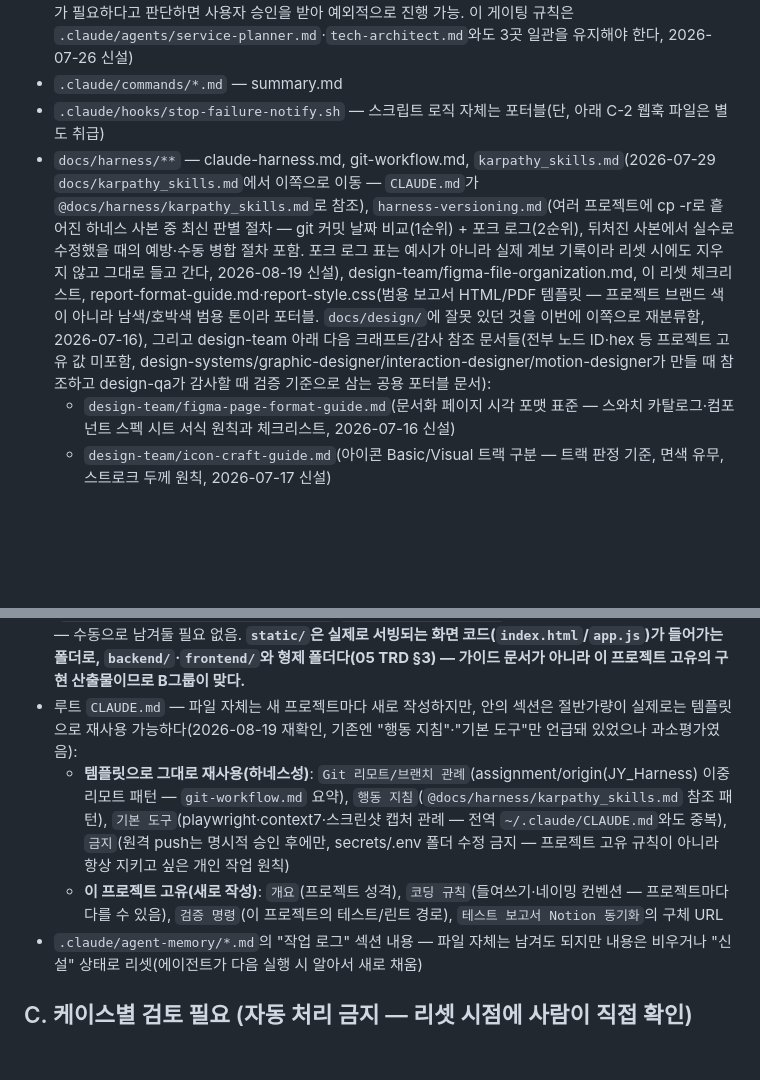
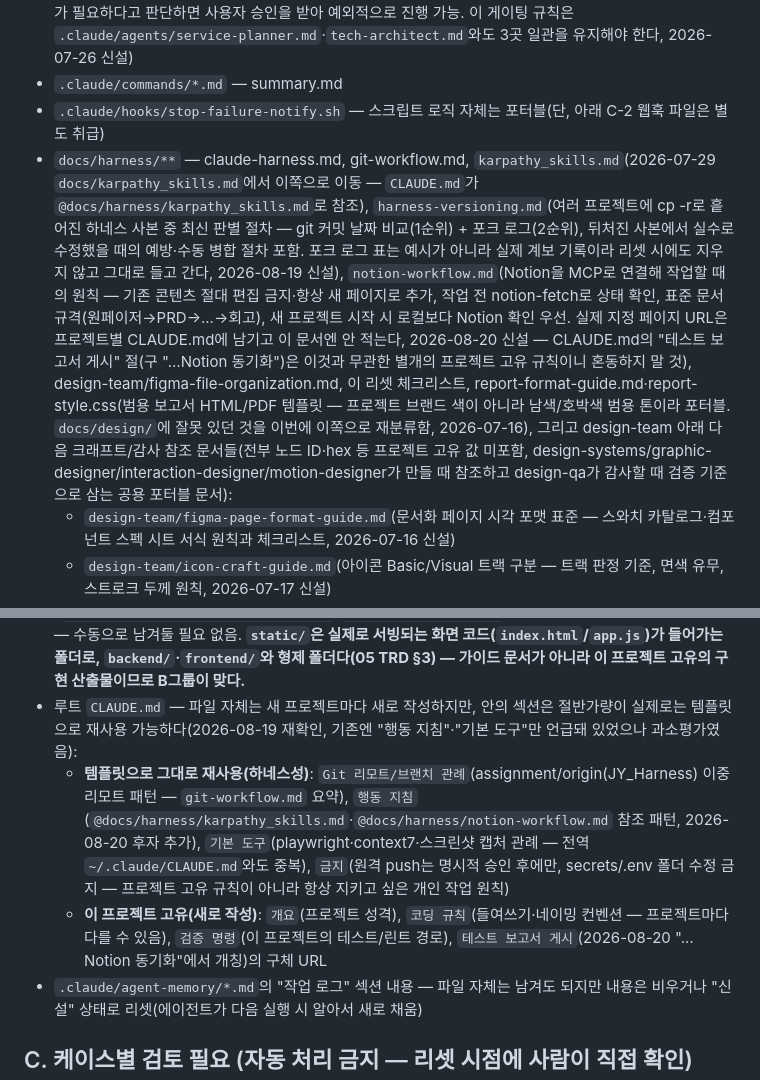
Before and after one commit to hopepunk0330/big_data_study_PJ_02_web_phonebook2, a Markdown page: docs/harness/reset-checklist.md, 2 parts joined by grey strips. Drawn GitHub-style; blank space fills up the shorter version.

```diff
--- a/docs/harness/reset-checklist.md
+++ b/docs/harness/reset-checklist.md
@@ -15,7 +15,7 @@
   (참고: 킥오프 스킬은 0단계 판정에 따라 2단계 데스크리서치 기본 태도가 갈린다 — 문서 없이 시작하면 적극 권장, 문서를 전달받아 갭만 채우면 기본은 안 함이되 워커가 필요하다고 판단하면 사용자 승인을 받아 예외적으로 진행 가능. 이 게이팅 규칙은 `.claude/agents/service-planner.md`·`tech-architect.md`와도 3곳 일관을 유지해야 한다, 2026-07-26 신설)
 - `.claude/commands/*.md` — summary.md
 - `.claude/hooks/stop-failure-notify.sh` — 스크립트 로직 자체는 포터블(단, 아래 C-2 웹훅 파일은 별도 취급)
-- `docs/harness/**` — claude-harness.md, git-workflow.md, `karpathy_skills.md`(2026-07-29 `docs/karpathy_skills.md`에서 이쪽으로 이동 — `CLAUDE.md`가 `@docs/harness/karpathy_skills.md`로 참조), `harness-versioning.md`(여러 프로젝트에 cp -r로 흩어진 하네스 사본 중 최신 판별 절차 — git 커밋 날짜 비교(1순위) + 포크 로그(2순위), 뒤처진 사본에서 실수로 수정했을 때의 예방·수동 병합 절차 포함. 포크 로그 표는 예시가 아니라 실제 계보 기록이라 리셋 시에도 지우지 않고 그대로 들고 간다, 2026-08-19 신설), design-team/figma-file-organization.md, 이 리셋 체크리스트, report-format-guide.md·report-style.css(범용 보고서 HTML/PDF 템플릿 — 프로젝트 브랜드 색이 아니라 남색/호박색 범용 톤이라 포터블. `docs/design/`에 잘못 있던 것을 이번에 이쪽으로 재분류함, 2026-07-16), 그리고 design-team 아래 다음 크래프트/감사 참조 문서들(전부 노드 ID·hex 등 프로젝트 고유 값 미포함, design-systems/graphic-designer/interaction-designer/motion-designer가 만들 때 참조하고 design-qa가 감사할 때 검증 기준으로 삼는 공용 포터블 문서):
+- `docs/harness/**` — claude-harness.md, git-workflow.md, `karpathy_skills.md`(2026-07-29 `docs/karpathy_skills.md`에서 이쪽으로 이동 — `CLAUDE.md`가 `@docs/harness/karpathy_skills.md`로 참조), `harness-versioning.md`(여러 프로젝트에 cp -r로 흩어진 하네스 사본 중 최신 판별 절차 — git 커밋 날짜 비교(1순위) + 포크 로그(2순위), 뒤처진 사본에서 실수로 수정했을 때의 예방·수동 병합 절차 포함. 포크 로그 표는 예시가 아니라 실제 계보 기록이라 리셋 시에도 지우지 않고 그대로 들고 간다, 2026-08-19 신설), `notion-workflow.md`(Notion을 MCP로 연결해 작업할 때의 원칙 — 기존 콘텐츠 절대 편집 금지·항상 새 페이지로 추가, 작업 전 notion-fetch로 상태 확인, 표준 문서 규격(원페이저→PRD→...→회고), 새 프로젝트 시작 시 로컬보다 Notion 확인 우선. 실제 지정 페이지 URL은 프로젝트별 CLAUDE.md에 남기고 이 문서엔 안 적는다, 2026-08-20 신설 — CLAUDE.md의 "테스트 보고서 게시" 절(구 "…Notion 동기화")은 이것과 무관한 별개의 프로젝트 고유 규칙이니 혼동하지 말 것), design-team/figma-file-organization.md, 이 리셋 체크리스트, report-format-guide.md·report-style.css(범용 보고서 HTML/PDF 템플릿 — 프로젝트 브랜드 색이 아니라 남색/호박색 범용 톤이라 포터블. `docs/design/`에 잘못 있던 것을 이번에 이쪽으로 재분류함, 2026-07-16), 그리고 design-team 아래 다음 크래프트/감사 참조 문서들(전부 노드 ID·hex 등 프로젝트 고유 값 미포함, design-systems/graphic-designer/interaction-designer/motion-designer가 만들 때 참조하고 design-qa가 감사할 때 검증 기준으로 삼는 공용 포터블 문서):
   - `design-team/figma-page-format-guide.md`(문서화 페이지 시각 포맷 표준 — 스와치 카탈로그·컴포넌트 스펙 시트 서식 원칙과 체크리스트, 2026-07-16 신설)
   - `design-team/icon-craft-guide.md`(아이콘 Basic/Visual 트랙 구분 — 트랙 판정 기준, 면색 유무, 스트로크 두께 원칙, 2026-07-17 신설)
   - `design-team/component-state-guide.md`(컴포넌트 상태 커버리지·네이밍 — State 축 네이밍, 유형별 필수 상태, Disabled 색 토큰 표현, 아이콘 INSTANCE 조립 원칙, 2026-07-17 신설)
@@ -36,8 +36,8 @@
 - `.claude/logs/stop-failures.log`
 - `backend/`, `static/`, `frontend/`, `tests/`, `pdf-maker/문서.html`, `pdf-maker/결과.pdf` — 실제 애플리케이션 코드/생성물. **`backend/CLAUDE.md`/`frontend/CLAUDE.md`(이 프로젝트의 확정 스택·파일구조 요약)도 포함**. **루트 `pyproject.toml`도 포함** — 이 프로젝트의 `backend/` 전용 ruff 설정(`src = ["backend"]`, Python 3.12 대상)이라 프로젝트 데이터다 — 삭제해도 문제없다, `backend-engineer.md`의 lint 기본값 규칙에 따라 새 프로젝트에서 필요할 때 다시 만들어진다 — 삭제해도 문제없다, backend-engineer/frontend-engineer가 새 프로젝트에서 작업을 시작하면 그 프로젝트의 `docs/planning`·`docs/design`을 읽어 그 자리에서 다시 만들어내도록 하네스 규칙(`.claude/agents/backend-engineer.md`·`frontend-engineer.md` "할 일 0번")에 이미 명문화돼 있다 — 수동으로 남겨둘 필요 없음. **`static/`은 실제로 서빙되는 화면 코드(`index.html`/`app.js`)가 들어가는 폴더로, `backend/`·`frontend/`와 형제 폴더다(05 TRD §3) — 가이드 문서가 아니라 이 프로젝트 고유의 구현 산출물이므로 B그룹이 맞다.**
 - 루트 `CLAUDE.md` — 파일 자체는 새 프로젝트마다 새로 작성하지만, 안의 섹션은 절반가량이 실제로는 템플릿으로 재사용 가능하다(2026-08-19 재확인, 기존엔 "행동 지침"·"기본 도구"만 언급돼 있었으나 과소평가였음):
-  - **템플릿으로 그대로 재사용(하네스성)**: `Git 리모트/브랜치 관례`(assignment/origin(JY_Harness) 이중 리모트 패턴 — `git-workflow.md` 요약), `행동 지침`(`@docs/harness/karpathy_skills.md` 참조 패턴), `기본 도구`(playwright·context7·스크린샷 캡처 관례 — 전역 `~/.claude/CLAUDE.md`와도 중복), `금지`(원격 push는 명시적 승인 후에만, secrets/.env 폴더 수정 금지 — 프로젝트 고유 규칙이 아니라 항상 지키고 싶은 개인 작업 원칙)
-  - **이 프로젝트 고유(새로 작성)**: `개요`(프로젝트 성격), `코딩 규칙`(들여쓰기·네이밍 컨벤션 — 프로젝트마다 다를 수 있음), `검증 명령`(이 프로젝트의 테스트/린트 경로), `테스트 보고서 Notion 동기화`의 구체 URL
+  - **템플릿으로 그대로 재사용(하네스성)**: `Git 리모트/브랜치 관례`(assignment/origin(JY_Harness) 이중 리모트 패턴 — `git-workflow.md` 요약), `행동 지침`(`@docs/harness/karpathy_skills.md`·`@docs/harness/notion-workflow.md` 참조 패턴, 2026-08-20 후자 추가), `기본 도구`(playwright·context7·스크린샷 캡처 관례 — 전역 `~/.claude/CLAUDE.md`와도 중복), `금지`(원격 push는 명시적 승인 후에만, secrets/.env 폴더 수정 금지 — 프로젝트 고유 규칙이 아니라 항상 지키고 싶은 개인 작업 원칙)
+  - **이 프로젝트 고유(새로 작성)**: `개요`(프로젝트 성격), `코딩 규칙`(들여쓰기·네이밍 컨벤션 — 프로젝트마다 다를 수 있음), `검증 명령`(이 프로젝트의 테스트/린트 경로), `테스트 보고서 게시`(2026-08-20 "…Notion 동기화"에서 개칭)의 구체 URL
 - `.claude/agent-memory/*.md`의 "작업 로그" 섹션 내용 — 파일 자체는 남겨도 되지만 내용은 비우거나 "신설" 상태로 리셋(에이전트가 다음 실행 시 알아서 새로 채움)
 
 ## C. 케이스별 검토 필요 (자동 처리 금지 — 리셋 시점에 사람이 직접 확인)
```
Also changed, not shown: docs/harness/claude-harness.md (+1 -0 lines), docs/harness/notion-workflow.md (added, +86 -0 lines).
